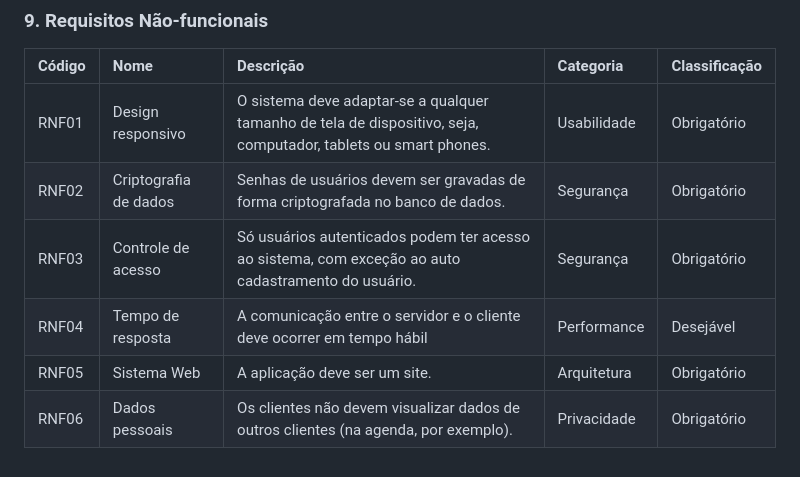
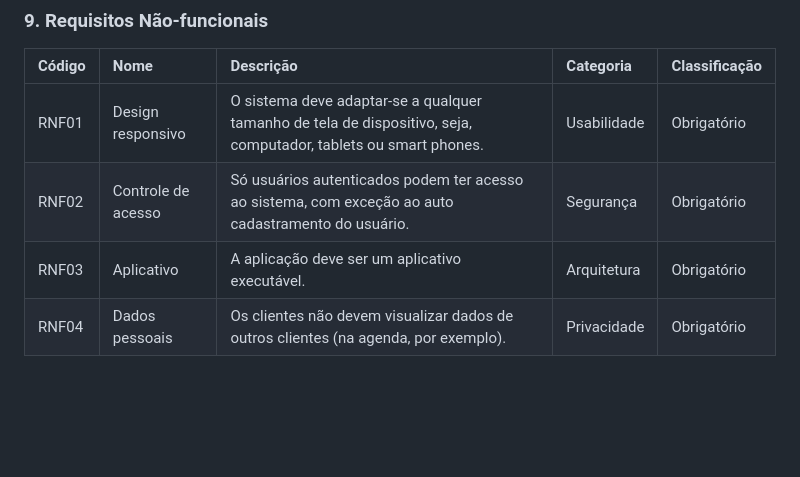
Before and after one commit to FlavioMatias/Projeto-POO-academia, a Markdown page: Sistema-de-Registros-da-Academia-Iron-Man.md, the part around the change. Rendered like a GitHub page; blank space fills up the shorter version.

```diff
--- a/Sistema-de-Registros-da-Academia-Iron-Man.md
+++ b/Sistema-de-Registros-da-Academia-Iron-Man.md
@@ -87,8 +87,6 @@ O sistema deve ter uma interface intuitiva e de fácil navegação, proporcionan
  Código | Nome | Descrição | Categoria | Classificação
 |:---  |:--- |:--- |:--- |:--- |
 | RNF01 | Design responsivo | O sistema deve adaptar-se a qualquer tamanho de tela de dispositivo, seja, computador, tablets ou smart phones. | Usabilidade| Obrigatório |
-| RNF02 | Criptografia de dados| Senhas de usuários devem ser gravadas de forma criptografada no banco de dados. | Segurança | Obrigatório |
-| RNF03 | Controle de acesso | Só usuários autenticados podem ter acesso ao sistema, com exceção ao auto cadastramento do usuário. | Segurança | Obrigatório |
-| RNF04 | Tempo de resposta |A comunicação entre o servidor e o cliente deve ocorrer em tempo hábil | Performance | Desejável |
-| RNF05 | Sistema Web | A aplicação deve ser um site. | Arquitetura | Obrigatório |
-| RNF06 | Dados pessoais | Os clientes não devem visualizar dados de outros clientes (na agenda, por exemplo). | Privacidade | Obrigatório |
+| RNF02 | Controle de acesso | Só usuários autenticados podem ter acesso ao sistema, com exceção ao auto cadastramento do usuário. | Segurança | Obrigatório |
+| RNF03 | Aplicativo | A aplicação deve ser um aplicativo executável. | Arquitetura | Obrigatório |
+| RNF04 | Dados pessoais | Os clientes não devem visualizar dados de outros clientes (na agenda, por exemplo). | Privacidade | Obrigatório |
```
